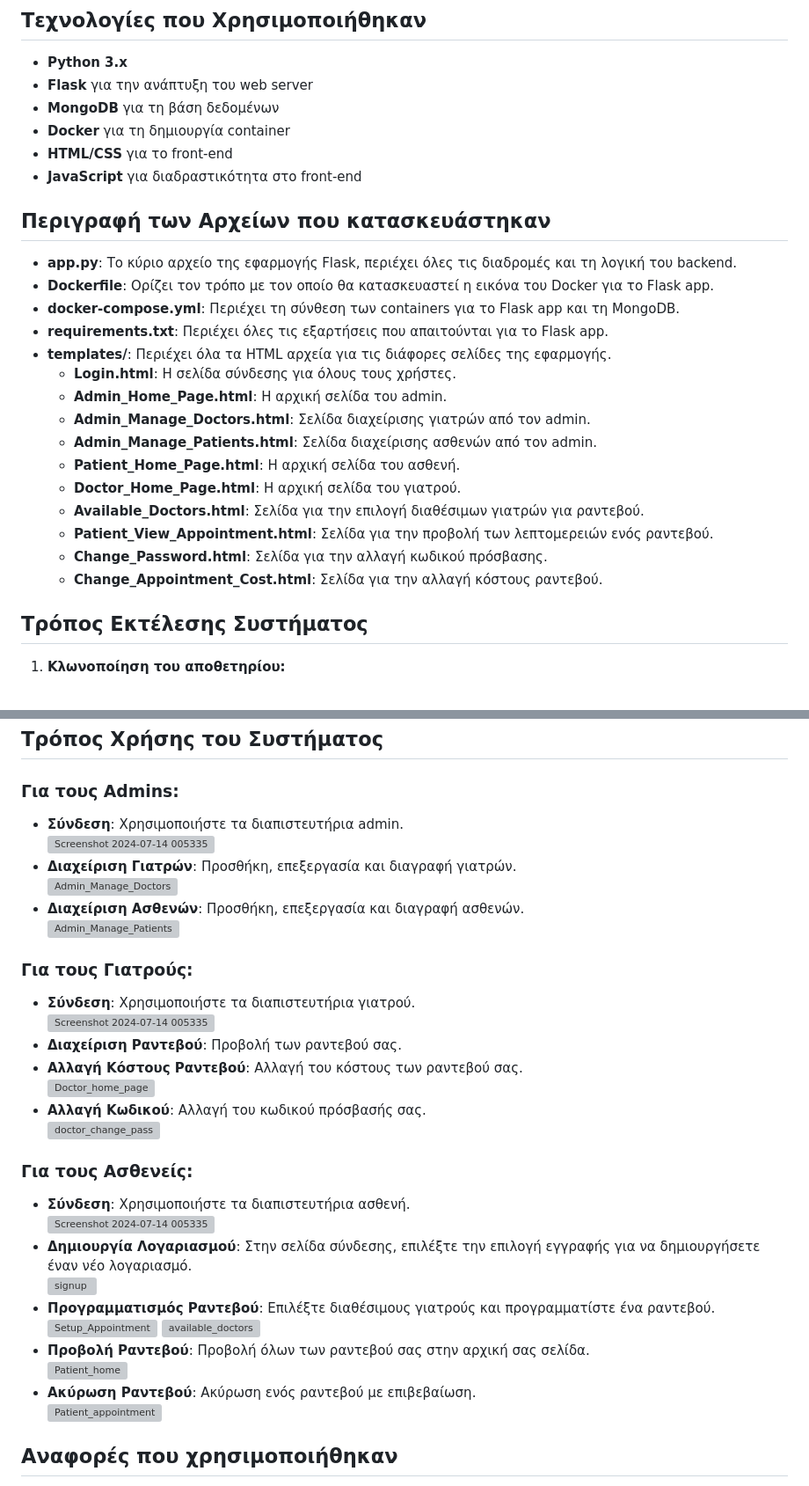
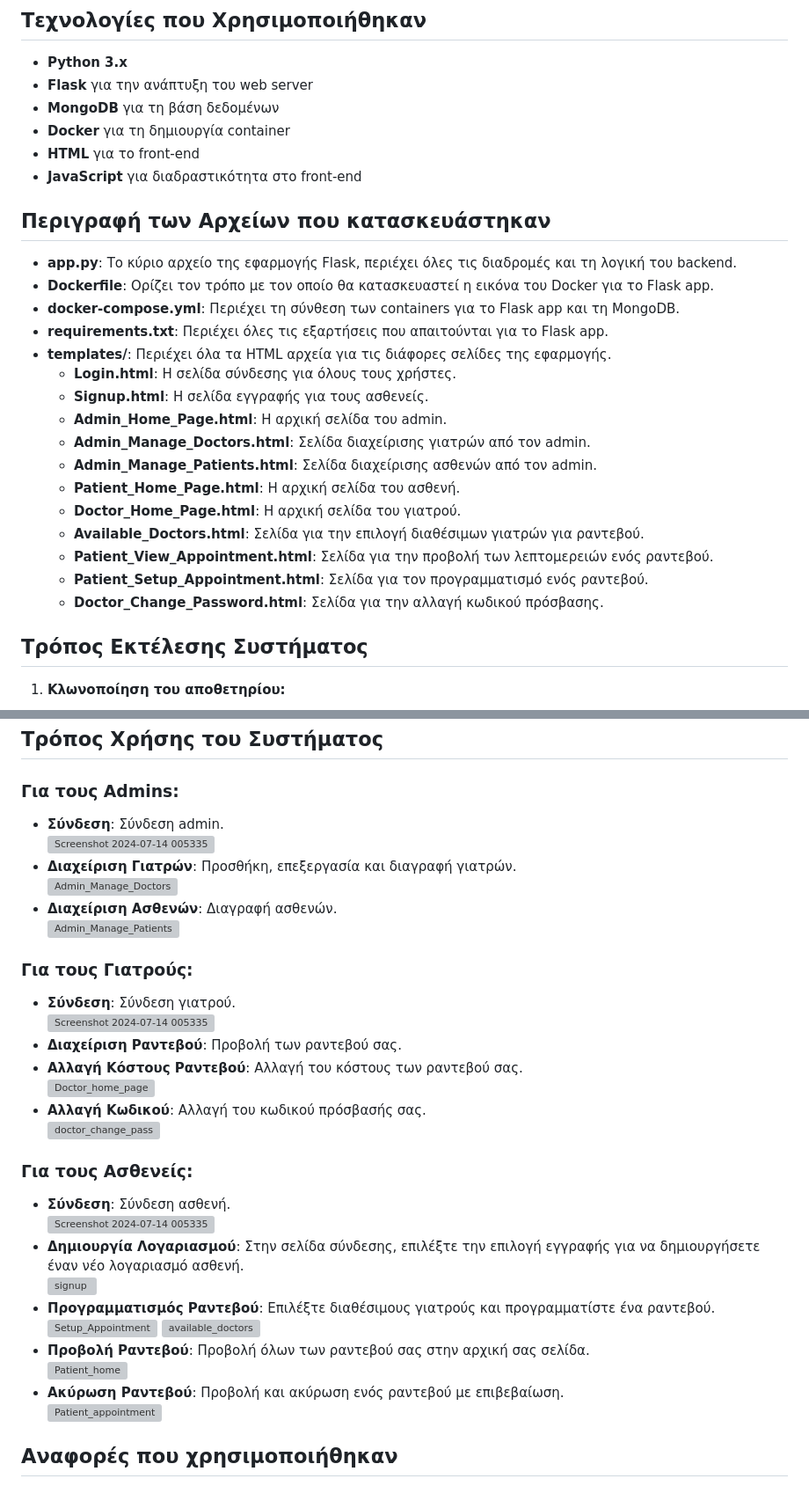
Before and after one commit to AlexKontakis/Containerised_python_app_with_Mongodb_db, a Markdown page: README.md, 2 parts joined by grey strips. Shown at 88% size. GitHub-like rendering; grey boxes are pictures that could not be loaded.

```diff
--- a/README.md
+++ b/README.md
@@ -23,7 +23,7 @@
 - **Flask** για την ανάπτυξη του web server
 - **MongoDB** για τη βάση δεδομένων
 - **Docker** για τη δημιουργία container
-- **HTML/CSS** για το front-end
+- **HTML** για το front-end
 - **JavaScript** για διαδραστικότητα στο front-end
 
 ## Περιγραφή των Αρχείων που κατασκευάστηκαν
@@ -34,6 +34,7 @@
 - **requirements.txt**: Περιέχει όλες τις εξαρτήσεις που απαιτούνται για το Flask app.
 - **templates/**: Περιέχει όλα τα HTML αρχεία για τις διάφορες σελίδες της εφαρμογής.
   - **Login.html**: Η σελίδα σύνδεσης για όλους τους χρήστες.
+  - **Signup.html**: Η σελίδα εγγραφής για τους ασθενείς.
   - **Admin_Home_Page.html**: Η αρχική σελίδα του admin.
   - **Admin_Manage_Doctors.html**: Σελίδα διαχείρισης γιατρών από τον admin.
   - **Admin_Manage_Patients.html**: Σελίδα διαχείρισης ασθενών από τον admin.
@@ -41,8 +42,9 @@
   - **Doctor_Home_Page.html**: Η αρχική σελίδα του γιατρού.
   - **Available_Doctors.html**: Σελίδα για την επιλογή διαθέσιμων γιατρών για ραντεβού.
   - **Patient_View_Appointment.html**: Σελίδα για την προβολή των λεπτομερειών ενός ραντεβού.
-  - **Change_Password.html**: Σελίδα για την αλλαγή κωδικού πρόσβασης.
-  - **Change_Appointment_Cost.html**: Σελίδα για την αλλαγή κόστους ραντεβού.
+  - **Patient_Setup_Appointment.html**: Σελίδα για τoν προγραμματισμό ενός ραντεβού.
+  - **Doctor_Change_Password.html**: Σελίδα για την αλλαγή κωδικού πρόσβασης.
+
 
 ## Τρόπος Εκτέλεσης Συστήματος
 
@@ -64,15 +66,15 @@
 ## Τρόπος Χρήσης του Συστήματος
 
 ### Για τους Admins:
-- **Σύνδεση**: Χρησιμοποιήστε τα διαπιστευτήρια admin.<br/>
+- **Σύνδεση**: Σύνδεση admin.<br/>
 ![Screenshot 2024-07-14 005335](https://github.com/user-attachments/assets/bf9002cf-35b6-4b12-ad2a-c8bc4c214aa9)
 - **Διαχείριση Γιατρών**: Προσθήκη, επεξεργασία και διαγραφή γιατρών.<br/>
 ![Admin_Manage_Doctors](https://github.com/user-attachments/assets/2f2892dd-35c0-4cd9-a193-1d162327ec58)
-- **Διαχείριση Ασθενών**: Προσθήκη, επεξεργασία και διαγραφή ασθενών.<br/>
+- **Διαχείριση Ασθενών**: Διαγραφή ασθενών.<br/>
 ![Admin_Manage_Patients](https://github.com/user-attachments/assets/cc13c40c-6795-4e74-acb3-93eee6dba46c)
 
 ### Για τους Γιατρούς:
-- **Σύνδεση**: Χρησιμοποιήστε τα διαπιστευτήρια γιατρού.<br/>
+- **Σύνδεση**: Σύνδεση γιατρού.<br/>
 ![Screenshot 2024-07-14 005335](https://github.com/user-attachments/assets/b2c34714-bc1c-4696-b15f-1026d73b927c)
 - **Διαχείριση Ραντεβού**: Προβολή των ραντεβού σας.
 - **Αλλαγή Κόστους Ραντεβού**: Αλλαγή του κόστους των ραντεβού σας.<br/>
@@ -81,16 +83,16 @@
 ![doctor_change_pass](https://github.com/user-attachments/assets/ad86e58f-85eb-4040-b668-8dd14c7a7921)
 
 ### Για τους Ασθενείς:
-- **Σύνδεση**: Χρησιμοποιήστε τα διαπιστευτήρια ασθενή.<br/>
+- **Σύνδεση**: Σύνδεση  ασθενή.<br/>
 ![Screenshot 2024-07-14 005335](https://github.com/user-attachments/assets/afee41c0-271f-4685-a84e-a29052e5312c)
-- **Δημιουργία Λογαριασμού**: Στην σελίδα σύνδεσης, επιλέξτε την επιλογή εγγραφής για να δημιουργήσετε έναν νέο λογαριασμό.<br/>
+- **Δημιουργία Λογαριασμού**: Στην σελίδα σύνδεσης, επιλέξτε την επιλογή εγγραφής για να δημιουργήσετε έναν νέο λογαριασμό ασθενή.<br/>
 ![signup](https://github.com/user-attachments/assets/cd7f1d00-c5fa-4711-aa49-931d49e77a63)
 - **Προγραμματισμός Ραντεβού**: Επιλέξτε διαθέσιμους γιατρούς και προγραμματίστε ένα ραντεβού.<br/>
 ![Setup_Appointment](https://github.com/user-attachments/assets/e09a5c60-cb9d-4579-a234-b001bb0b09d3)
 ![available_doctors](https://github.com/user-attachments/assets/b56f8747-7471-4800-96e9-81dc78dc0c1b)
 - **Προβολή Ραντεβού**: Προβολή όλων των ραντεβού σας στην αρχική σας σελίδα.<br/>
 ![Patient_home](https://github.com/user-attachments/assets/da364d3b-9606-43b0-b878-229b8ee90374)
-- **Ακύρωση Ραντεβού**: Ακύρωση ενός ραντεβού με επιβεβαίωση.<br/>
+- **Ακύρωση Ραντεβού**: Προβολή και ακύρωση ενός ραντεβού με επιβεβαίωση.<br/>
 ![Patient_appointment](https://github.com/user-attachments/assets/d2ffb8b4-687f-4ecd-b865-2db9b07bc2c6)
 
 
```
